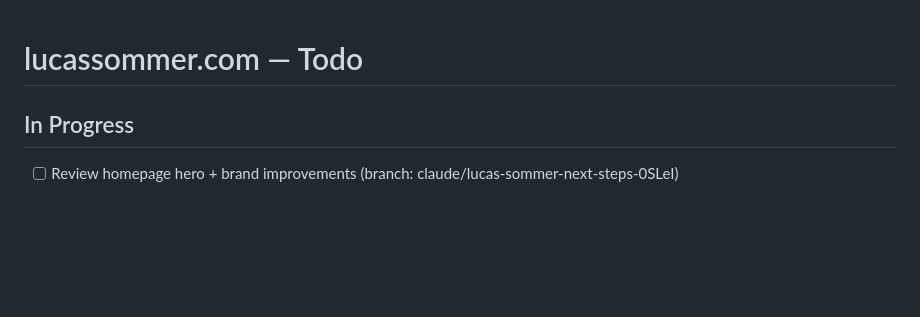
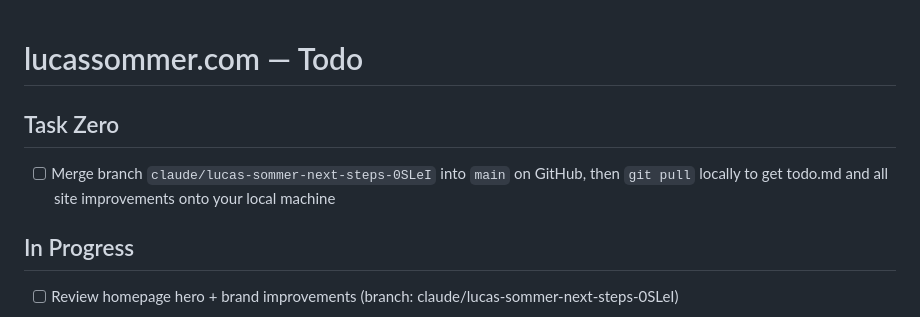
Before and after one commit to lucasbsommer/site, a Markdown page: todo.md, the part around the change. Rendered like a GitHub page; blank space fills up the shorter version.

Commit message:
Add task zero — merge branch to main
https://claude.ai/code/session_01SYbZzs1zhvzDMndgrmPLaN

```diff
--- a/todo.md
+++ b/todo.md
@@ -1,4 +1,7 @@
 # lucassommer.com — Todo
+
+## Task Zero
+- [ ] Merge branch `claude/lucas-sommer-next-steps-0SLeI` into `main` on GitHub, then `git pull` locally to get todo.md and all site improvements onto your local machine
 
 ## In Progress
 - [ ] Review homepage hero + brand improvements (branch: claude/lucas-sommer-next-steps-0SLeI)
```
